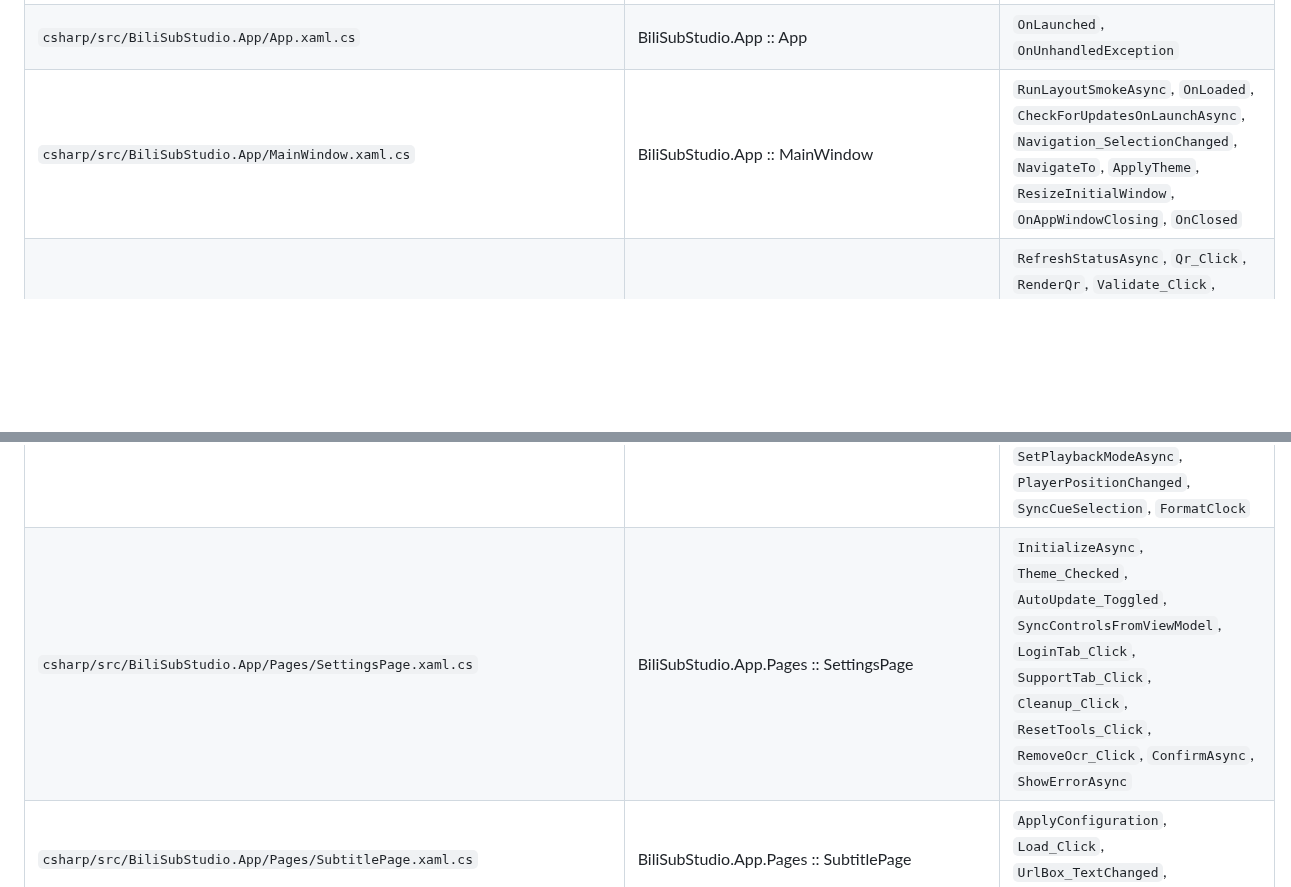
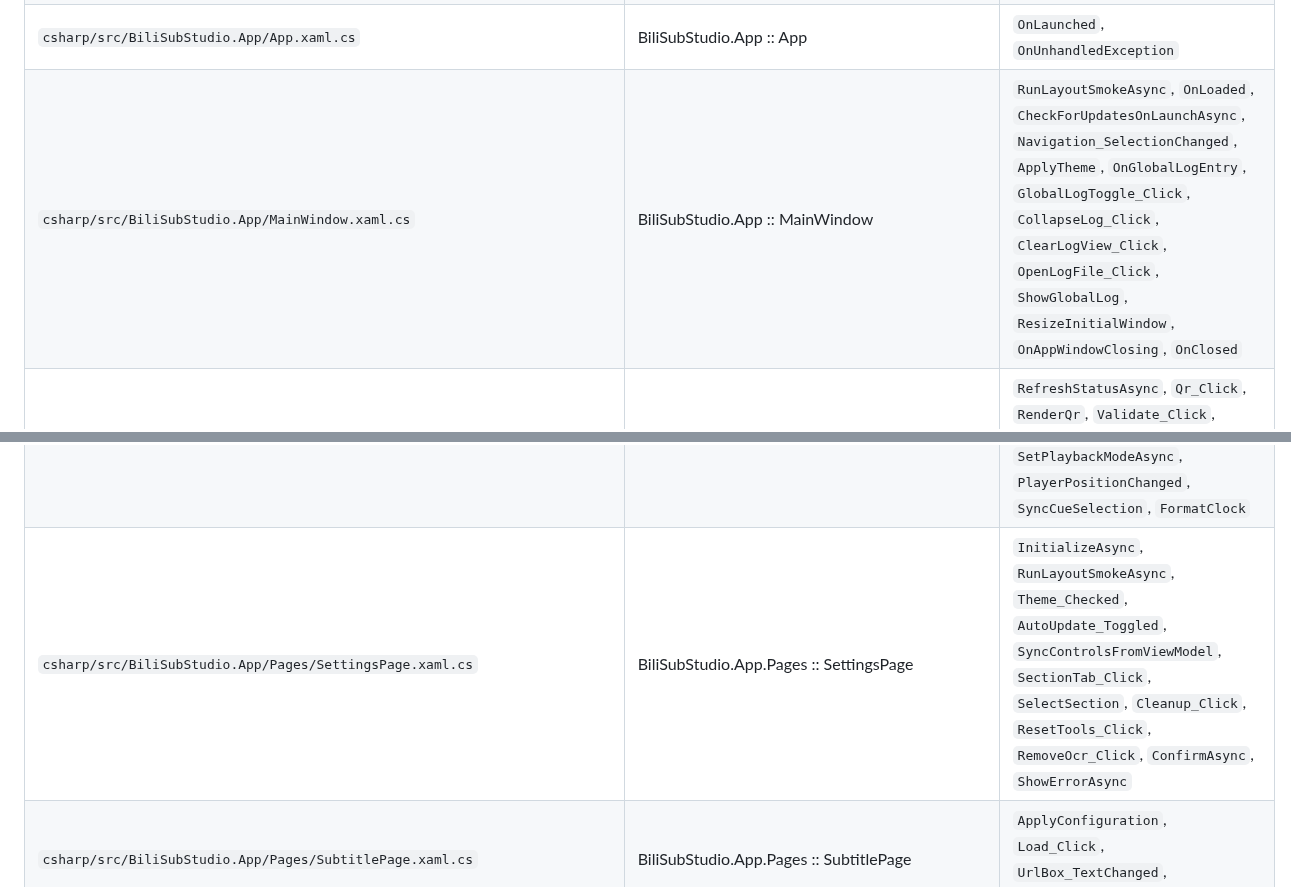
Before and after one commit to wan1778/BiliSub-Studio, a Markdown page: docs/migration/CSHARP_CODE_MAP.generated.md, 2 parts joined by grey strips. Drawn GitHub-style; blank space fills up the shorter version.

```diff
--- a/docs/migration/CSHARP_CODE_MAP.generated.md
+++ b/docs/migration/CSHARP_CODE_MAP.generated.md
@@ -48,12 +49,12 @@ Files: **59** · declared methods: **470**
 | `csharp/src/BiliSubStudio.Core/Video/VideoModels.cs` | BiliSubStudio.Core.Video :: StreamKind, ResolvedStream, StreamSelection, SubtitleTrack, VideoMetadata, VideoResolveRequest, VideoDownloadRequest, VideoDownloadResult, RangeDownloadStatus | `ResolvedStream`, `StreamSelection`, `SubtitleTrack`, `VideoMetadata`, `VideoResolveRequest`, `VideoDownloadRequest`, `VideoDownloadResult`, `RangeDownloadStatus` |
 | `csharp/src/BiliSubStudio.Core/Video/YtDlpResolver.cs` | BiliSubStudio.Core.Video :: YtDlpResolver, YtDlpInfo, YtDlpFormat, YtDlpSubtitle | `ResolveAsync`, `GetMetadataAsync`, `LoadInfoAsync`, `AddTracks`, `SubtitleRank`, `ChooseVideo`, `ChooseAudio`, `IsVideo`, `HasCodec`, `CodecRank`, `ToStream`, `ParseQuality`, `ValidateUrl`, `Compact` |
 | `csharp/src/BiliSubStudio.App/App.xaml.cs` | BiliSubStudio.App :: App | `OnLaunched`, `OnUnhandledException` |
-| `csharp/src/BiliSubStudio.App/MainWindow.xaml.cs` | BiliSubStudio.App :: MainWindow | `RunLayoutSmokeAsync`, `OnLoaded`, `CheckForUpdatesOnLaunchAsync`, `Navigation_SelectionChanged`, `NavigateTo`, `ApplyTheme`, `ResizeInitialWindow`, `OnAppWindowClosing`, `OnClosed` |
+| `csharp/src/BiliSubStudio.App/MainWindow.xaml.cs` | BiliSubStudio.App :: MainWindow | `RunLayoutSmokeAsync`, `OnLoaded`, `CheckForUpdatesOnLaunchAsync`, `Navigation_SelectionChanged`, `ApplyTheme`, `OnGlobalLogEntry`, `GlobalLogToggle_Click`, `CollapseLog_Click`, `ClearLogView_Click`, `OpenLogFile_Click`, `ShowGlobalLog`, `ResizeInitialWindow`, `OnAppWindowClosing`, `OnClosed` |
 | `csharp/src/BiliSubStudio.App/Pages/AccountPage.xaml.cs` | BiliSubStudio.App.Pages :: AccountPage | `RefreshStatusAsync`, `Qr_Click`, `RenderQr`, `Validate_Click`, `Delete_Click`, `SaveCookie_Click`, `CookieBox_PasswordChanged`, `SetBusy` |
 | `csharp/src/BiliSubStudio.App/Pages/EditorPage.xaml.cs` | BiliSubStudio.App.Pages :: EditorPage | `Pick_Click`, `Refresh_Click`, `Timeline_ValueChanged`, `UpdateFrameAsync`, `UpdateClock`, `Playback_Click`, `Fullscreen_Click`, `SelectRegion_Toggled`, `WholeToggle_Toggled`, `EditInput_ValueChanged`, `RegionCoordinates_ValueChanged`, `AddRegion_Click`, `RemoveRegion_Click`, `RegionList_SelectionChanged`, `FileNameBox_TextChanged`, `RenderRegions`, `Render_Click`, `Cancel_Click`, `Overlay_PointerPressed`, `Overlay_PointerMoved`, `Overlay_PointerReleased`, `UpdateSelection`, `VideoRect`, `PreparePlayerAsync`, `SetPlaybackModeAsync`, `PlayerPositionChanged`, `SetCoordinateBoxes`, `RefreshPendingFromInputs`, `ApplyPendingVisual`, `RefreshEditorActions`, `FormatClock` |
 | `csharp/src/BiliSubStudio.App/Pages/HardwarePage.xaml.cs` | BiliSubStudio.App.Pages :: HardwarePage | `Refresh_Click`, `RenderSnapshot`, `PrepareTools_Click`, `PrepareOcr_Click`, `Benchmark_Click`, `SetBusy` |
 | `csharp/src/BiliSubStudio.App/Pages/OcrPage.xaml.cs` | BiliSubStudio.App.Pages :: OcrPage, OcrCheckpointStoreProxy | `ApplyConfiguration`, `PickVideo_Click`, `RefreshFrame_Click`, `Timeline_ValueChanged`, `UpdateFrameAsync`, `UpdateClock`, `Playback_Click`, `SelectRegion_Toggled`, `Fullscreen_Click`, `Prepare_Click`, `TestFrame_Click`, `Scan_Click`, `Pause_Click`, `Cancel_Click`, `Export_Click`, `BuildRequest`, `ReadRegion`, `Number`, `Selected`, `RenderCues`, `CueList_SelectionChanged`, `ApplyRegion_Click`, `RegionBox_TextChanged`, `RefreshRegionActions`, `PreviewCanvas_PointerPressed`, `PreviewCanvas_PointerMoved`, `PreviewCanvas_PointerReleased`, `UpdateDrag`, `ApplyRegionVisual`, `VideoRect`, `PreparePlayerAsync`, `SetPlaybackModeAsync`, `PlayerPositionChanged`, `SyncCueSelection`, `FormatClock` |
-| `csharp/src/BiliSubStudio.App/Pages/SettingsPage.xaml.cs` | BiliSubStudio.App.Pages :: SettingsPage | `InitializeAsync`, `Theme_Checked`, `AutoUpdate_Toggled`, `SyncControlsFromViewModel`, `LoginTab_Click`, `SupportTab_Click`, `Cleanup_Click`, `ResetTools_Click`, `RemoveOcr_Click`, `ConfirmAsync`, `ShowErrorAsync` |
+| `csharp/src/BiliSubStudio.App/Pages/SettingsPage.xaml.cs` | BiliSubStudio.App.Pages :: SettingsPage | `InitializeAsync`, `RunLayoutSmokeAsync`, `Theme_Checked`, `AutoUpdate_Toggled`, `SyncControlsFromViewModel`, `SectionTab_Click`, `SelectSection`, `Cleanup_Click`, `ResetTools_Click`, `RemoveOcr_Click`, `ConfirmAsync`, `ShowErrorAsync` |
 | `csharp/src/BiliSubStudio.App/Pages/SubtitlePage.xaml.cs` | BiliSubStudio.App.Pages :: SubtitlePage | `ApplyConfiguration`, `Load_Click`, `UrlBox_TextChanged`, `Start_Click`, `Cancel_Click` |
 | `csharp/src/BiliSubStudio.App/Pages/SupportPage.xaml.cs` | BiliSubStudio.App.Pages :: SupportPage | `ApplyUpdateInfo`, `ApplyUpdateError`, `CheckUpdate_Click`, `PrepareUpdate_Click`, `SendReport_Click`, `NoteBox_TextChanged`, `SyncControls` |
 | `csharp/src/BiliSubStudio.App/Pages/VideoPage.xaml.cs` | BiliSubStudio.App.Pages :: VideoPage | `ApplyConfiguration`, `Select`, `LoadMetadata_Click`, `UrlBox_TextChanged`, `Start_Click`, `Cancel_Click`, `MonitorJobAsync` |
```
Also changed, not shown: other parts of docs/migration/CSHARP_CODE_MAP.generated.md (+5 -3 lines).
